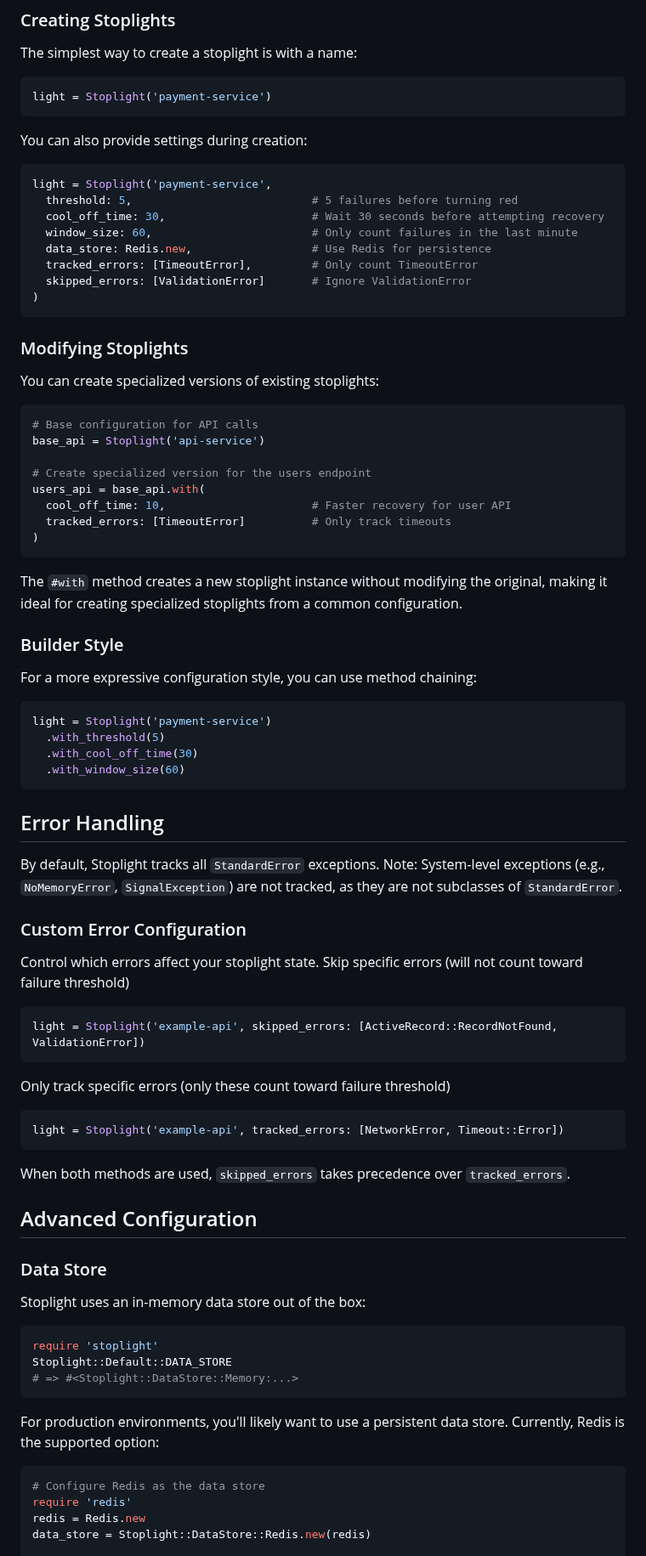
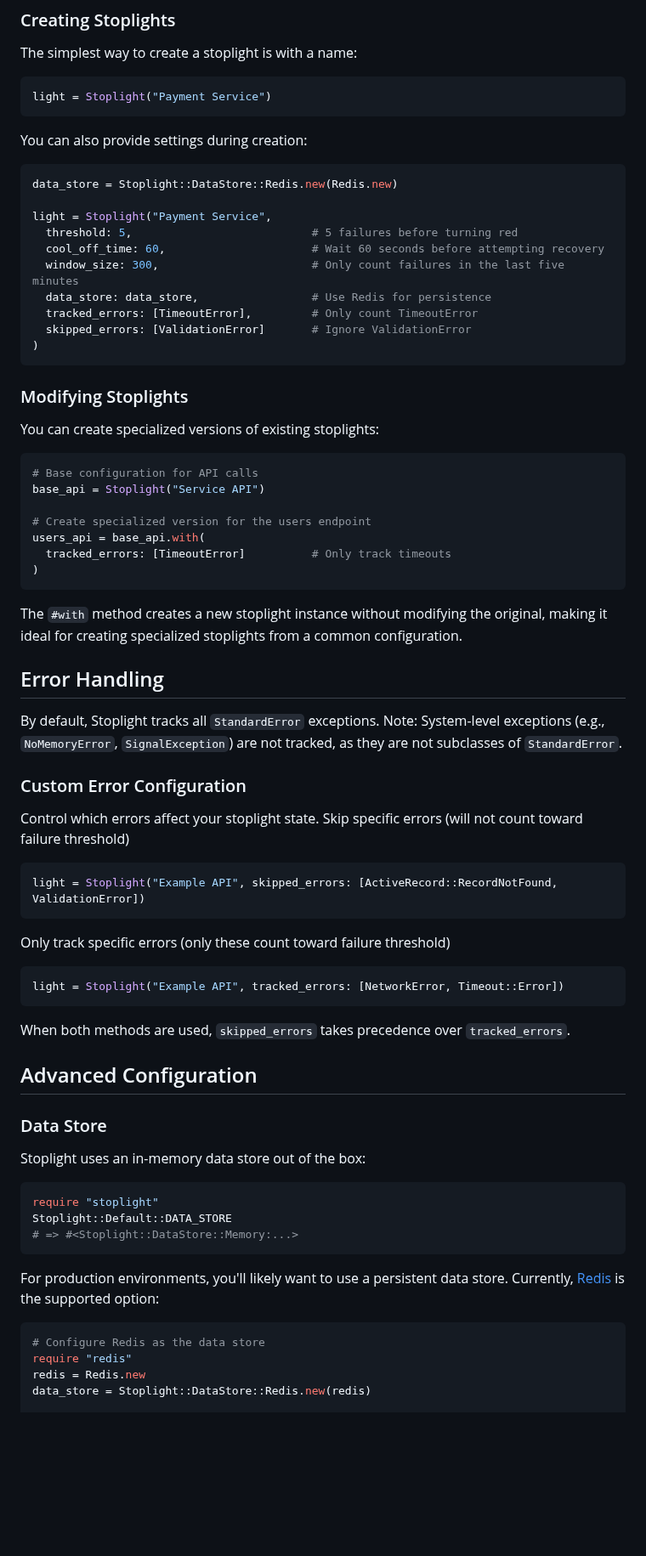
Before and after one commit to bolshakov/stoplight, a Markdown page: README.md, the part around one of its changes. Shown at 85% size. Drawn GitHub-style; blank space fills up the shorter version.

Commit message:
Improve README clarity and consistency
- Fix window size default description from "infinity" to "nil" with clearer explanation
- Update all code examples to use consistent double-quote strings
- Use human readable service names in examples ("Payment Service" vs "payment-service")
- Fix Redis configuration examples
- Remove "Builder Style" section to simplify configuration guidance and avoid confusion with too many options
- Update parameter values in examples to be more realistic (5-minute windows, etc.)

This makes the documentation more professional and easier to follow for new users.

````diff
--- a/README.md
+++ b/README.md
@@ -190,17 +190,19 @@ end
 The simplest way to create a stoplight is with a name:
 
 ```ruby
-light = Stoplight('payment-service')
+light = Stoplight("Payment Service")
 ```
 
 You can also provide settings during creation:
 
 ```ruby
-light = Stoplight('payment-service',
+data_store = Stoplight::DataStore::Redis.new(Redis.new)
+
+light = Stoplight("Payment Service",
   threshold: 5,                           # 5 failures before turning red
-  cool_off_time: 30,                      # Wait 30 seconds before attempting recovery
-  window_size: 60,                        # Only count failures in the last minute
-  data_store: Redis.new,                  # Use Redis for persistence
+  cool_off_time: 60,                      # Wait 60 seconds before attempting recovery
+  window_size: 300,                       # Only count failures in the last five minutes
+  data_store: data_store,                 # Use Redis for persistence
   tracked_errors: [TimeoutError],         # Only count TimeoutError
   skipped_errors: [ValidationError]       # Ignore ValidationError
 )
@@ -212,28 +214,16 @@ You can create specialized versions of existing stoplights:
 
 ```ruby
 # Base configuration for API calls
-base_api = Stoplight('api-service')
+base_api = Stoplight("Service API")
 
 # Create specialized version for the users endpoint
 users_api = base_api.with(
-  cool_off_time: 10,                      # Faster recovery for user API
   tracked_errors: [TimeoutError]          # Only track timeouts
 )
 ```
 
 The `#with` method creates a new stoplight instance without modifying the original, making it ideal for creating
 specialized stoplights from a common configuration.
-
-### Builder Style
-
-For a more expressive configuration style, you can use method chaining:
-
-```ruby
-light = Stoplight('payment-service')
-  .with_threshold(5)
-  .with_cool_off_time(30)
-  .with_window_size(60)
-```
 
 ## Error Handling
 
@@ -245,13 +235,13 @@ Note: System-level exceptions (e.g., `NoMemoryError`, `SignalException`) are not
 Control which errors affect your stoplight state. Skip specific errors (will not count toward failure threshold)
 
 ```ruby
-light = Stoplight('example-api', skipped_errors: [ActiveRecord::RecordNotFound, ValidationError])
+light = Stoplight("Example API", skipped_errors: [ActiveRecord::RecordNotFound, ValidationError])
 ```
 
 Only track specific errors (only these count toward failure threshold)
 
 ```ruby
-light = Stoplight('example-api', tracked_errors: [NetworkError, Timeout::Error])
+light = Stoplight("Example API", tracked_errors: [NetworkError, Timeout::Error])
 ```
 
 When both methods are used, `skipped_errors` takes precedence over `tracked_errors`.
@@ -263,16 +253,16 @@ When both methods are used, `skipped_errors` takes precedence over `tracked_erro
 Stoplight uses an in-memory data store out of the box:
 
 ```ruby
-require 'stoplight'
+require "stoplight"
 Stoplight::Default::DATA_STORE
 # => #<Stoplight::DataStore::Memory:...>
 ```
 
-For production environments, you'll likely want to use a persistent data store. Currently, Redis is the supported option:
+For production environments, you'll likely want to use a persistent data store. Currently, [Redis] is the supported option:
 
 ```ruby
 # Configure Redis as the data store
-require 'redis'
+require "redis"
 redis = Redis.new
 data_store = Stoplight::DataStore::Redis.new(redis)
 
````
Also changed, not shown: other parts of README.md (+8 -7 lines).
